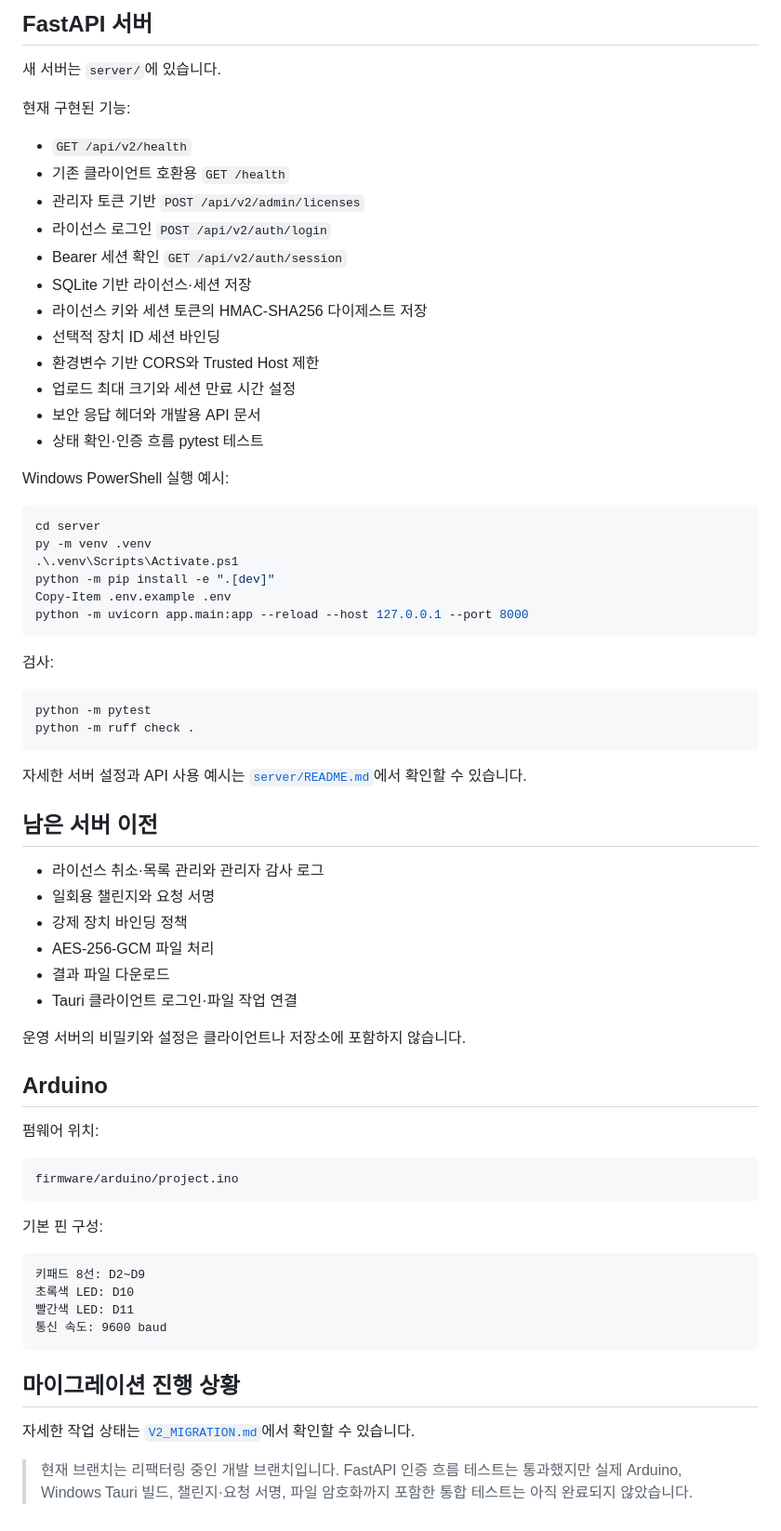
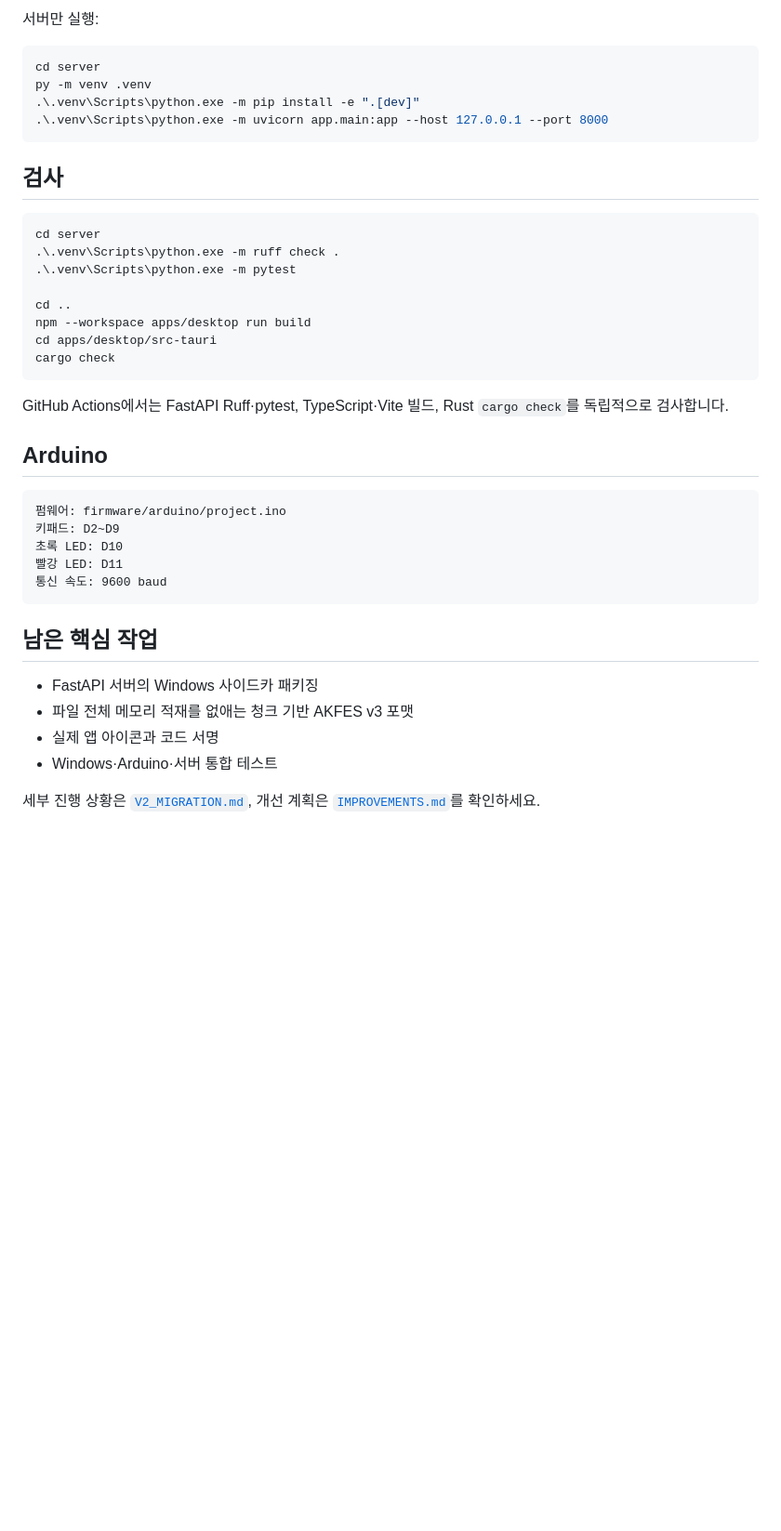
Before and after one commit to Smarttiger2338/AKFES-APP, a Markdown page: README.md, the part around one of its changes. Shown at 93% size. GitHub-like rendering; blank space fills up the shorter version.

Commit message:
Refresh README for v2 one-click workflow

````diff
--- a/README.md
+++ b/README.md
@@ -74,72 +78,42 @@ npm run desktop:build
-## FastAPI 서버
-
-새 서버는 `server/`에 있습니다.
-
-현재 구현된 기능:
-
-- `GET /api/v2/health`
-- 기존 클라이언트 호환용 `GET /health`
-- 관리자 토큰 기반 `POST /api/v2/admin/licenses`
-- 라이선스 로그인 `POST /api/v2/auth/login`
-- Bearer 세션 확인 `GET /api/v2/auth/session`
-- SQLite 기반 라이선스·세션 저장
-- 라이선스 키와 세션 토큰의 HMAC-SHA256 다이제스트 저장
-- 선택적 장치 ID 세션 바인딩
-- 환경변수 기반 CORS와 Trusted Host 제한
-- 업로드 최대 크기와 세션 만료 시간 설정
-- 보안 응답 헤더와 개발용 API 문서
-- 상태 확인·인증 흐름 pytest 테스트
-
-Windows PowerShell 실행 예시:
+서버만 실행:
 
 ```powershell
 cd server
 py -m venv .venv
-.\.venv\Scripts\Activate.ps1
-python -m pip install -e ".[dev]"
-Copy-Item .env.example .env
-python -m uvicorn app.main:app --reload --host 127.0.0.1 --port 8000
+.\.venv\Scripts\python.exe -m pip install -e ".[dev]"
+.\.venv\Scripts\python.exe -m uvicorn app.main:app --host 127.0.0.1 --port 8000
 ```
 
-검사:
+## 검사
 
 ```powershell
-python -m pytest
-python -m ruff check .
+cd server
+.\.venv\Scripts\python.exe -m ruff check .
+.\.venv\Scripts\python.exe -m pytest
+
+cd ..
+npm --workspace apps/desktop run build
+cd apps/desktop/src-tauri
+cargo check
 ```
 
-자세한 서버 설정과 API 사용 예시는 [`server/README.md`](server/README.md)에서 확인할 수 있습니다.
-
-## 남은 서버 이전
-
-- 라이선스 취소·목록 관리와 관리자 감사 로그
-- 일회용 챌린지와 요청 서명
-- 강제 장치 바인딩 정책
-- AES-256-GCM 파일 처리
-- 결과 파일 다운로드
-- Tauri 클라이언트 로그인·파일 작업 연결
-
-운영 서버의 비밀키와 설정은 클라이언트나 저장소에 포함하지 않습니다.
+GitHub Actions에서는 FastAPI Ruff·pytest, TypeScript·Vite 빌드, Rust `cargo check`를 독립적으로 검사합니다.
 
 ## Arduino
 
-펌웨어 위치:
-
 ```text
-firmware/arduino/project.ino
-```
-
-기본 핀 구성:
-
-```text
-키패드 8선: D2~D9
-초록색 LED: D10
-빨간색 LED: D11
+펌웨어: firmware/arduino/project.ino
+키패드: D2~D9
+초록 LED: D10
+빨강 LED: D11
 통신 속도: 9600 baud
 ```
 
-## 마이그레이션 진행 상황
+## 남은 핵심 작업
 
-자세한 작업 상태는 [`V2_MIGRATION.md`](V2_MIGRATION.md)에서 확인할 수 있습니다.
+- FastAPI 서버의 Windows 사이드카 패키징
+- 파일 전체 메모리 적재를 없애는 청크 기반 AKFES v3 포맷
+- 실제 앱 아이콘과 코드 서명
+- Windows·Arduino·서버 통합 테스트
 
-> 현재 브랜치는 리팩터링 중인 개발 브랜치입니다. FastAPI 인증 흐름 테스트는 통과했지만 실제 Arduino, Windows Tauri 빌드, 챌린지·요청 서명, 파일 암호화까지 포함한 통합 테스트는 아직 완료되지 않았습니다.
+세부 진행 상황은 [`V2_MIGRATION.md`](V2_MIGRATION.md), 개선 계획은 [`IMPROVEMENTS.md`](IMPROVEMENTS.md)를 확인하세요.
````
Also changed, not shown: other parts of README.md (+57 -53 lines).
